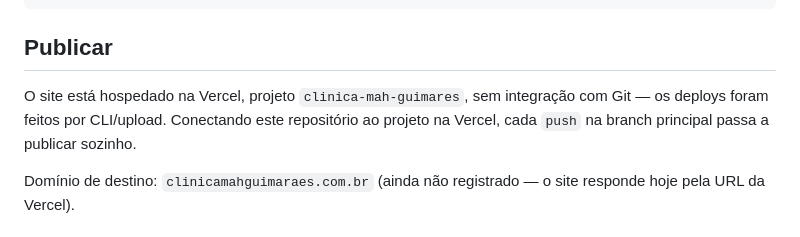
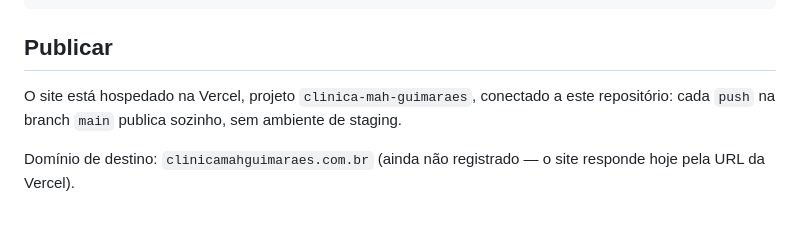
Before and after one commit to CruzAssis/clinicamahguimaraes, a Markdown page: README.md, the part around the change. Drawn GitHub-style.

```diff
--- a/README.md
+++ b/README.md
@@ -39,7 +39,7 @@ python3 -m http.server 8000
 
 ## Publicar
 
-O site está hospedado na Vercel, projeto `clinica-mah-guimares`, sem integração com Git — os deploys foram feitos por CLI/upload. Conectando este repositório ao projeto na Vercel, cada `push` na branch principal passa a publicar sozinho.
+O site está hospedado na Vercel, projeto `clinica-mah-guimaraes`, conectado a este repositório: cada `push` na branch `main` publica sozinho, sem ambiente de staging.
 
 Domínio de destino: `clinicamahguimaraes.com.br` (ainda não registrado — o site responde hoje pela URL da Vercel).
 
```
Also changed, not shown: CLAUDE.md (+8 -1 lines).
